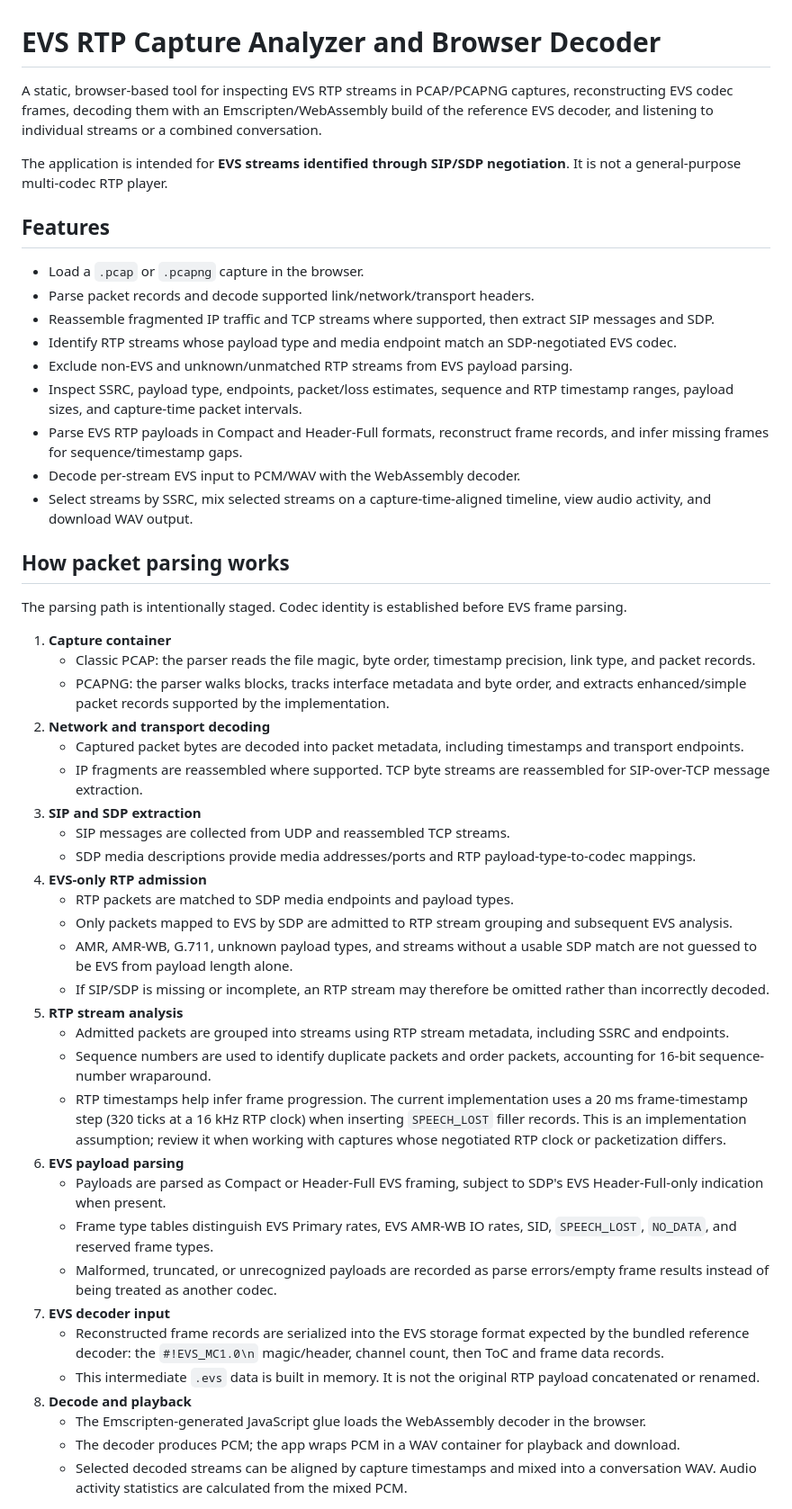
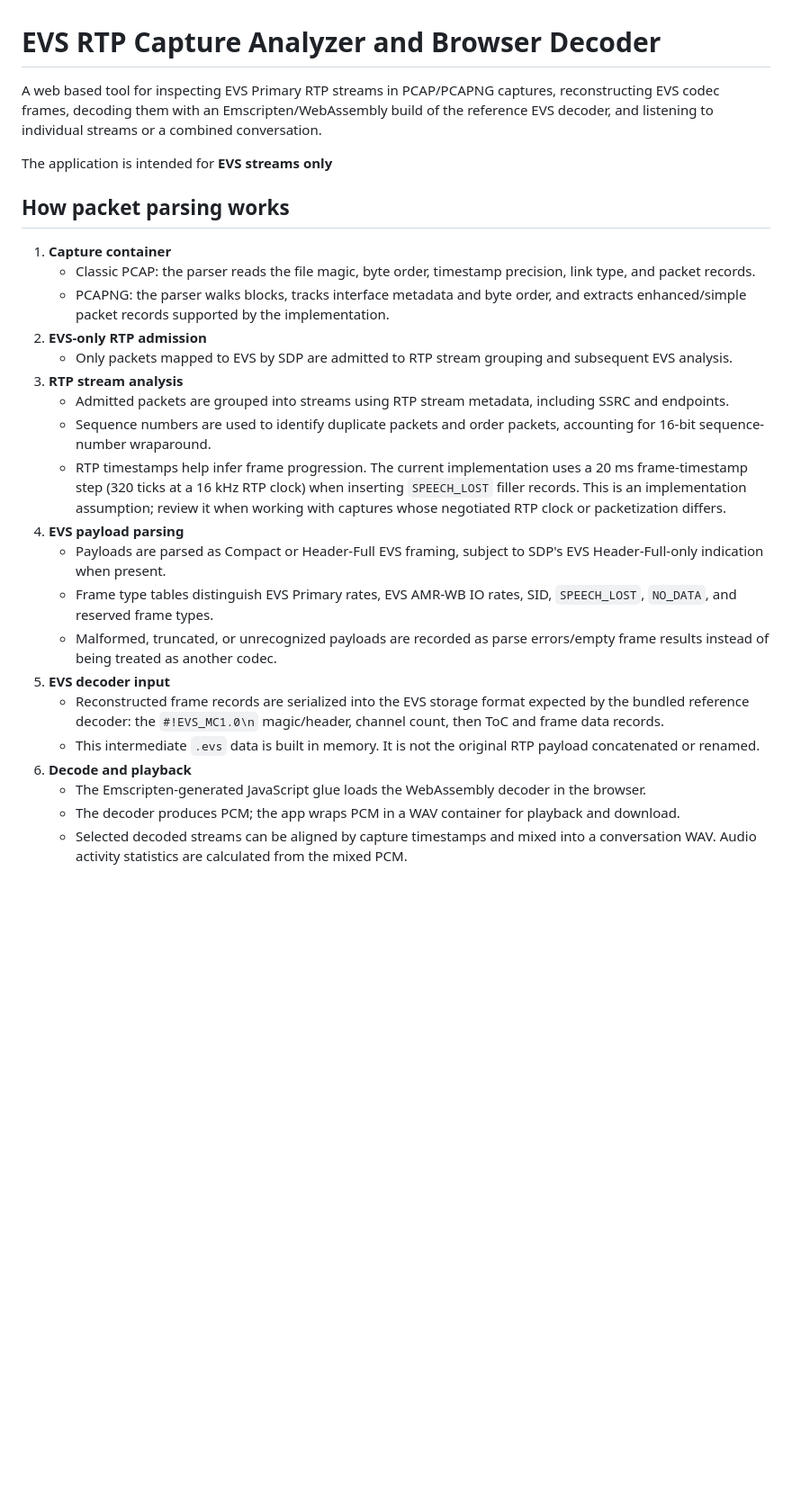
Before and after one commit to Gokulkesavan/evs_player, a Markdown page: README.md, the part around one of its changes. Shown at 90% size. Drawn GitHub-style; blank space fills up the shorter version.

```diff
--- a/README.md
+++ b/README.md
@@ -1,51 +1,28 @@
 # EVS RTP Capture Analyzer and Browser Decoder
 
-A static, browser-based tool for inspecting EVS RTP streams in PCAP/PCAPNG captures, reconstructing EVS codec frames, decoding them with an Emscripten/WebAssembly build of the reference EVS decoder, and listening to individual streams or a combined conversation.
+A web based tool for inspecting EVS Primary RTP streams in PCAP/PCAPNG captures, reconstructing EVS codec frames, decoding them with an Emscripten/WebAssembly build of the reference EVS decoder, and listening to individual streams or a combined conversation.
 
-The application is intended for **EVS streams identified through SIP/SDP negotiation**. It is not a general-purpose multi-codec RTP player.
-
-## Features
-
-- Load a `.pcap` or `.pcapng` capture in the browser.
-- Parse packet records and decode supported link/network/transport headers.
-- Reassemble fragmented IP traffic and TCP streams where supported, then extract SIP messages and SDP.
-- Identify RTP streams whose payload type and media endpoint match an SDP-negotiated EVS codec.
-- Exclude non-EVS and unknown/unmatched RTP streams from EVS payload parsing.
-- Inspect SSRC, payload type, endpoints, packet/loss estimates, sequence and RTP timestamp ranges, payload sizes, and capture-time packet intervals.
-- Parse EVS RTP payloads in Compact and Header-Full formats, reconstruct frame records, and infer missing frames for sequence/timestamp gaps.
-- Decode per-stream EVS input to PCM/WAV with the WebAssembly decoder.
-- Select streams by SSRC, mix selected streams on a capture-time-aligned timeline, view audio activity, and download WAV output.
+The application is intended for **EVS streams only**
 
 ## How packet parsing works
-
-The parsing path is intentionally staged. Codec identity is established before EVS frame parsing.
 
 1. **Capture container**
    - Classic PCAP: the parser reads the file magic, byte order, timestamp precision, link type, and packet records.
    - PCAPNG: the parser walks blocks, tracks interface metadata and byte order, and extracts enhanced/simple packet records supported by the implementation.
-2. **Network and transport decoding**
-   - Captured packet bytes are decoded into packet metadata, including timestamps and transport endpoints.
-   - IP fragments are reassembled where supported. TCP byte streams are reassembled for SIP-over-TCP message extraction.
-3. **SIP and SDP extraction**
-   - SIP messages are collected from UDP and reassembled TCP streams.
-   - SDP media descriptions provide media addresses/ports and RTP payload-type-to-codec mappings.
-4. **EVS-only RTP admission**
-   - RTP packets are matched to SDP media endpoints and payload types.
+2. **EVS-only RTP admission**
    - Only packets mapped to EVS by SDP are admitted to RTP stream grouping and subsequent EVS analysis.
-   - AMR, AMR-WB, G.711, unknown payload types, and streams without a usable SDP match are not guessed to be EVS from payload length alone.
-   - If SIP/SDP is missing or incomplete, an RTP stream may therefore be omitted rather than incorrectly decoded.
-5. **RTP stream analysis**
+3. **RTP stream analysis**
    - Admitted packets are grouped into streams using RTP stream metadata, including SSRC and endpoints.
    - Sequence numbers are used to identify duplicate packets and order packets, accounting for 16-bit sequence-number wraparound.
    - RTP timestamps help infer frame progression. The current implementation uses a 20 ms frame-timestamp step (320 ticks at a 16 kHz RTP clock) when inserting `SPEECH_LOST` filler records. This is an implementation assumption; review it when working with captures whose negotiated RTP clock or packetization differs.
-6. **EVS payload parsing**
+4. **EVS payload parsing**
    - Payloads are parsed as Compact or Header-Full EVS framing, subject to SDP's EVS Header-Full-only indication when present.
    - Frame type tables distinguish EVS Primary rates, EVS AMR-WB IO rates, SID, `SPEECH_LOST`, `NO_DATA`, and reserved frame types.
    - Malformed, truncated, or unrecognized payloads are recorded as parse errors/empty frame results instead of being treated as another codec.
-7. **EVS decoder input**
+5. **EVS decoder input**
    - Reconstructed frame records are serialized into the EVS storage format expected by the bundled reference decoder: the `#!EVS_MC1.0\n` magic/header, channel count, then ToC and frame data records.
    - This intermediate `.evs` data is built in memory. It is not the original RTP payload concatenated or renamed.
-8. **Decode and playback**
+6. **Decode and playback**
    - The Emscripten-generated JavaScript glue loads the WebAssembly decoder in the browser.
    - The decoder produces PCM; the app wraps PCM in a WAV container for playback and download.
    - Selected decoded streams can be aligned by capture timestamps and mixed into a conversation WAV. Audio activity statistics are calculated from the mixed PCM.
```
Also changed, not shown: other parts of README.md (+0 -36 lines).
